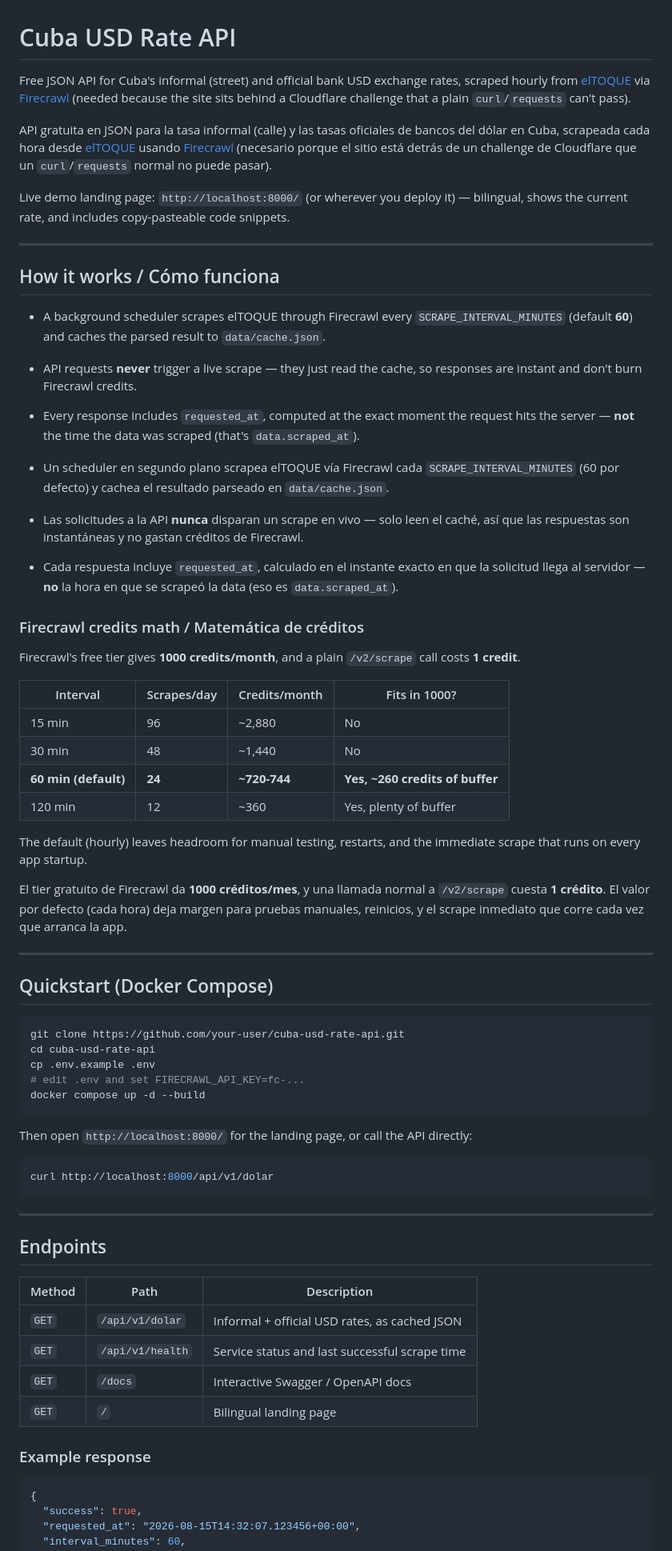
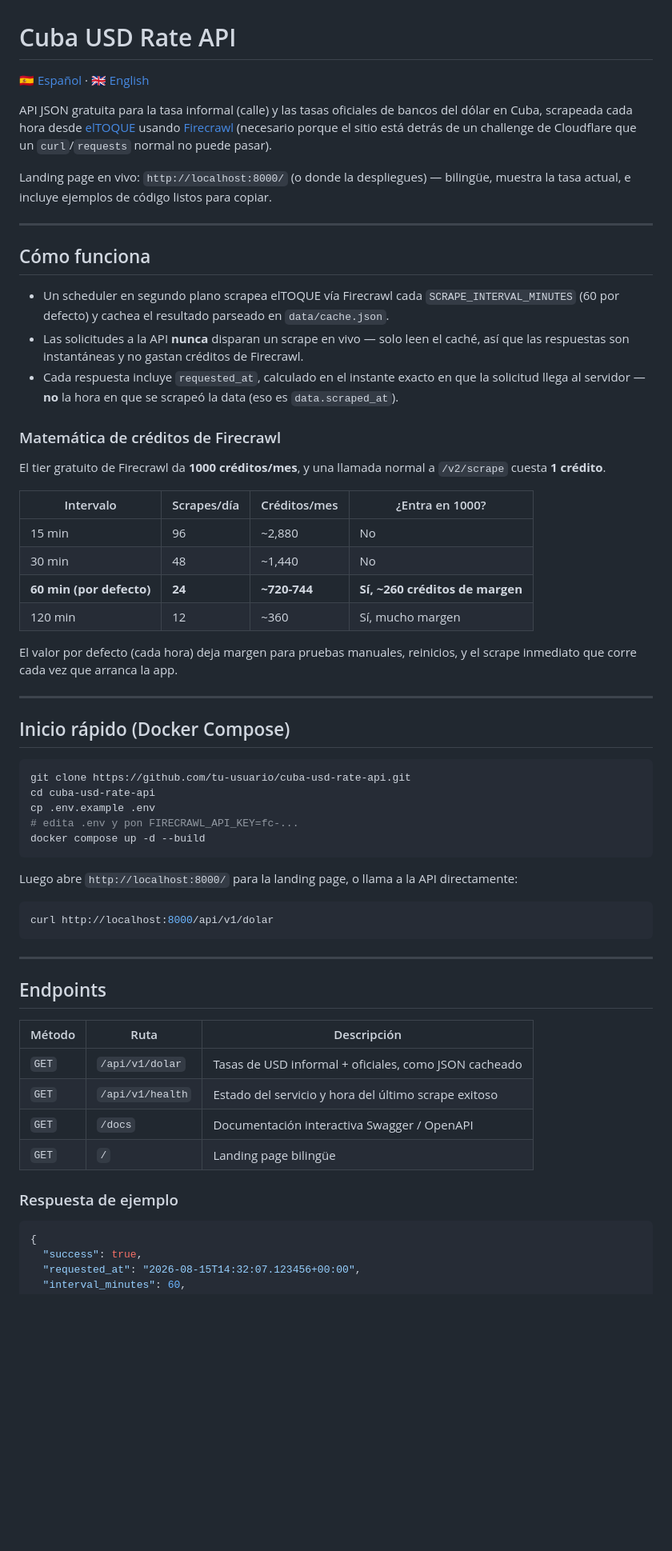
Before and after one commit to dotcom350/El-Toke-USD-Scraper, a Markdown page: README.md, the part around one of its changes. Shown at 80% size. GitHub-like rendering; blank space fills up the shorter version.

Commit message:
Split README into Spanish (primary) and English versions
README.md is now the main Spanish doc; README.en.md holds the English
translation. Both cross-link via a language switcher at the top.

````diff
--- a/README.md
+++ b/README.md
@@ -1,51 +1,45 @@
 # Cuba USD Rate API
 
-Free JSON API for Cuba's informal (street) and official bank USD exchange rates, scraped hourly from [elTOQUE](https://eltoque.com/tasas-de-cambio-cuba/dolar) via [Firecrawl](https://www.firecrawl.dev) (needed because the site sits behind a Cloudflare challenge that a plain `curl`/`requests` can't pass).
+[🇪🇸 Español](#) · [🇬🇧 English](README.en.md)
 
-API gratuita en JSON para la tasa informal (calle) y las tasas oficiales de bancos del dólar en Cuba, scrapeada cada hora desde [elTOQUE](https://eltoque.com/tasas-de-cambio-cuba/dolar) usando [Firecrawl](https://www.firecrawl.dev) (necesario porque el sitio está detrás de un challenge de Cloudflare que un `curl`/`requests` normal no puede pasar).
+API JSON gratuita para la tasa informal (calle) y las tasas oficiales de bancos del dólar en Cuba, scrapeada cada hora desde [elTOQUE](https://eltoque.com/tasas-de-cambio-cuba/dolar) usando [Firecrawl](https://www.firecrawl.dev) (necesario porque el sitio está detrás de un challenge de Cloudflare que un `curl`/`requests` normal no puede pasar).
 
-Live demo landing page: `http://localhost:8000/` (or wherever you deploy it) — bilingual, shows the current rate, and includes copy-pasteable code snippets.
+Landing page en vivo: `http://localhost:8000/` (o donde la despliegues) — bilingüe, muestra la tasa actual, e incluye ejemplos de código listos para copiar.
 
 ---
 
-## How it works / Cómo funciona
-
-- A background scheduler scrapes elTOQUE through Firecrawl every `SCRAPE_INTERVAL_MINUTES` (default **60**) and caches the parsed result to `data/cache.json`.
-- API requests **never** trigger a live scrape — they just read the cache, so responses are instant and don't burn Firecrawl credits.
-- Every response includes `requested_at`, computed at the exact moment the request hits the server — **not** the time the data was scraped (that's `data.scraped_at`).
+## Cómo funciona
 
 - Un scheduler en segundo plano scrapea elTOQUE vía Firecrawl cada `SCRAPE_INTERVAL_MINUTES` (60 por defecto) y cachea el resultado parseado en `data/cache.json`.
 - Las solicitudes a la API **nunca** disparan un scrape en vivo — solo leen el caché, así que las respuestas son instantáneas y no gastan créditos de Firecrawl.
 - Cada respuesta incluye `requested_at`, calculado en el instante exacto en que la solicitud llega al servidor — **no** la hora en que se scrapeó la data (eso es `data.scraped_at`).
 
-### Firecrawl credits math / Matemática de créditos
+### Matemática de créditos de Firecrawl
 
-Firecrawl's free tier gives **1000 credits/month**, and a plain `/v2/scrape` call costs **1 credit**.
+El tier gratuito de Firecrawl da **1000 créditos/mes**, y una llamada normal a `/v2/scrape` cuesta **1 crédito**.
 
-| Interval | Scrapes/day | Credits/month | Fits in 1000? |
+| Intervalo | Scrapes/día | Créditos/mes | ¿Entra en 1000? |
 | --- | --- | --- | --- |
 | 15 min | 96 | ~2,880 | No |
 | 30 min | 48 | ~1,440 | No |
-| **60 min (default)** | **24** | **~720-744** | **Yes, ~260 credits of buffer** |
-| 120 min | 12 | ~360 | Yes, plenty of buffer |
+| **60 min (por defecto)** | **24** | **~720-744** | **Sí, ~260 créditos de margen** |
+| 120 min | 12 | ~360 | Sí, mucho margen |
 
-The default (hourly) leaves headroom for manual testing, restarts, and the immediate scrape that runs on every app startup.
-
-El tier gratuito de Firecrawl da **1000 créditos/mes**, y una llamada normal a `/v2/scrape` cuesta **1 crédito**. El valor por defecto (cada hora) deja margen para pruebas manuales, reinicios, y el scrape inmediato que corre cada vez que arranca la app.
+El valor por defecto (cada hora) deja margen para pruebas manuales, reinicios, y el scrape inmediato que corre cada vez que arranca la app.
 
 ---
 
-## Quickstart (Docker Compose)
+## Inicio rápido (Docker Compose)
 
 ```bash
-git clone https://github.com/your-user/cuba-usd-rate-api.git
+git clone https://github.com/tu-usuario/cuba-usd-rate-api.git
 cd cuba-usd-rate-api
 cp .env.example .env
-# edit .env and set FIRECRAWL_API_KEY=fc-...
+# edita .env y pon FIRECRAWL_API_KEY=fc-...
 docker compose up -d --build
 ```
 
-Then open `http://localhost:8000/` for the landing page, or call the API directly:
+Luego abre `http://localhost:8000/` para la landing page, o llama a la API directamente:
 
 ```bash
 curl http://localhost:8000/api/v1/dolar
@@ -55,14 +49,14 @@ curl http://localhost:8000/api/v1/dolar
 
 ## Endpoints
 
-| Method | Path | Description |
+| Método | Ruta | Descripción |
 | --- | --- | --- |
-| `GET` | `/api/v1/dolar` | Informal + official USD rates, as cached JSON |
-| `GET` | `/api/v1/health` | Service status and last successful scrape time |
-| `GET` | `/docs` | Interactive Swagger / OpenAPI docs |
-| `GET` | `/` | Bilingual landing page |
+| `GET` | `/api/v1/dolar` | Tasas de USD informal + oficiales, como JSON cacheado |
+| `GET` | `/api/v1/health` | Estado del servicio y hora del último scrape exitoso |
+| `GET` | `/docs` | Documentación interactiva Swagger / OpenAPI |
+| `GET` | `/` | Landing page bilingüe |
 
-### Example response
+### Respuesta de ejemplo
 
 ```json
 {
````
Also changed, not shown: other parts of README.md (+17 -19 lines), README.en.md (added, +139 -0 lines).
